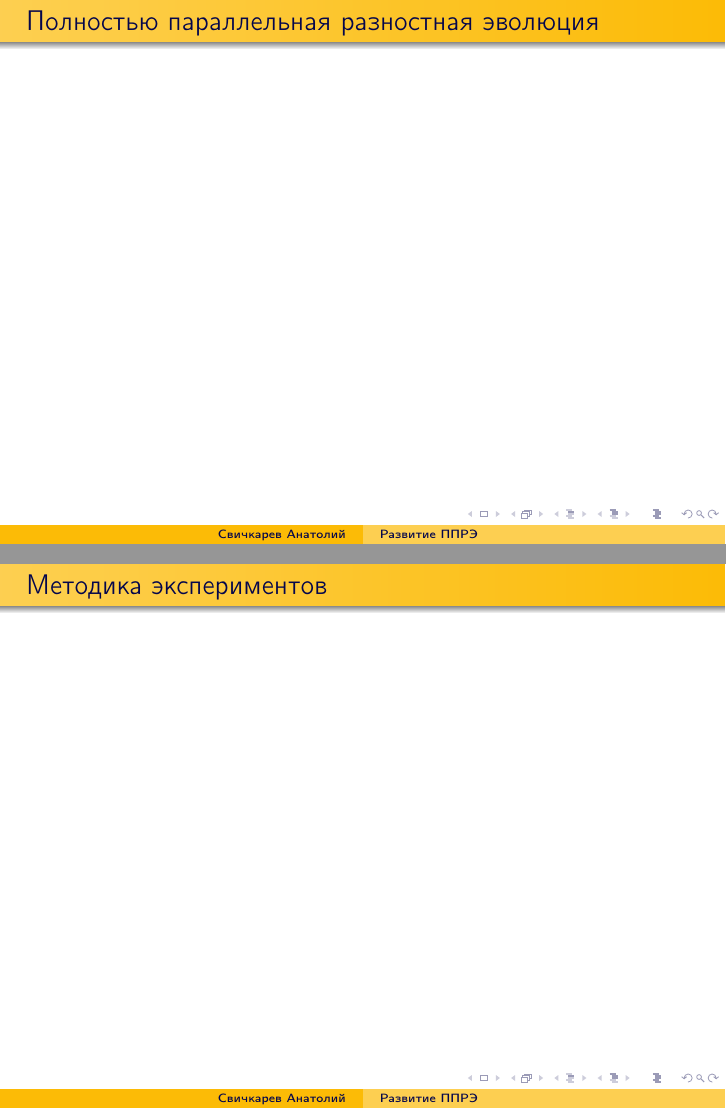
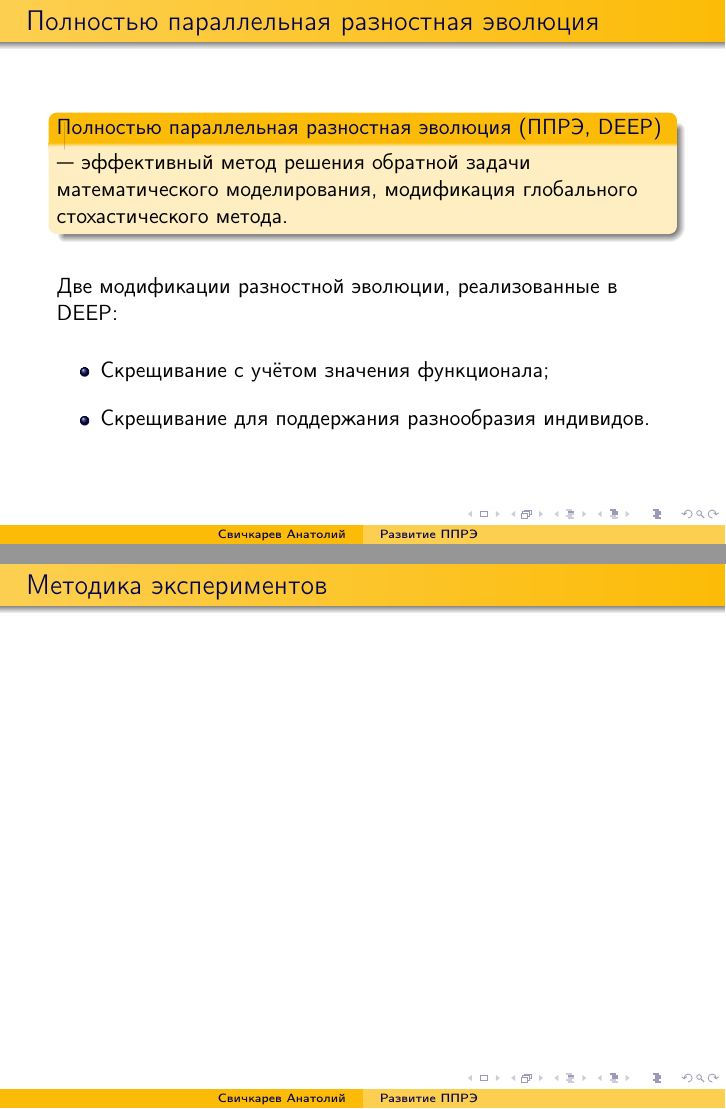
Before and after one commit to SvichkarevAnatoly/research-1-semester-master-presentation, LaTeX slides (Svichkarev.tex): pages 6 and 7 of 11, joined at a grey line. Compiled offline with pdfLaTeX.

Commit message:
слайд ППРЭ и папка для изображений

```diff
--- a/Svichkarev.tex
+++ b/Svichkarev.tex
@@ -8,6 +8,8 @@
 % русские переносы
 \usepackage{hyphenat}
 % \hyphenation{ма-те-ма-ти-ка вос-ста-нав-ли-вать}
+
+\graphicspath{{./figs/}}
 
 % Стиль презентации
 \usetheme{Warsaw}
@@ -81,6 +83,22 @@
 \end{frame}
 
 \begin{frame}{Полностью параллельная разностная эволюция}
+    \begin{block}{Полностью параллельная разностная эволюция (ППРЭ, DEEP)}
+        --- эффективный метод решения
+        обратной задачи математического моделирования,
+        модификация глобального стохастического метода.
+    \end{block}
+    \bigskip
+
+    Две модификации разностной эволюции,
+    реализованные в DEEP:
+    \bigskip
+
+    \begin{itemize}
+        \itemsep 1em
+        \item Скрещивание с учётом значения функционала;
+        \item Скрещивание для поддержания разнообразия индивидов.
+    \end{itemize}
 \end{frame}
 
 \begin{frame}{Методика экспериментов}
```
Also changed, not shown: figs/DE.png (renamed from DE.png).
